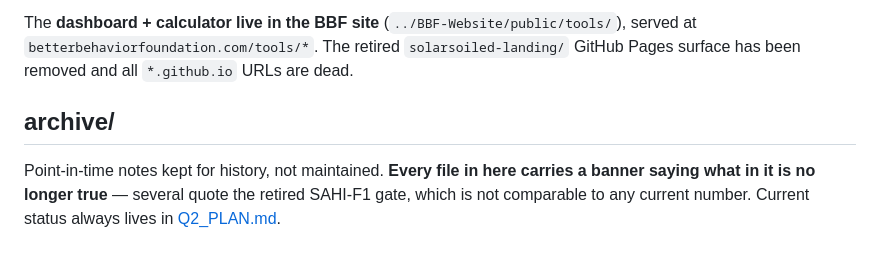
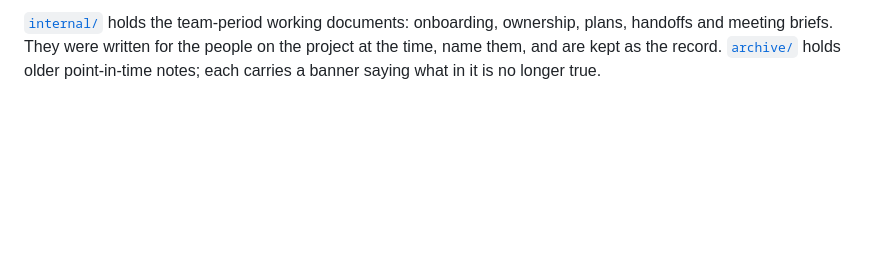
Before and after one commit to CameronGordonn/solar-soiling-detection, a Markdown page: docs/README.md, the part around one of its changes. Rendered like a GitHub page; blank space fills up the shorter version.

```diff
--- a/docs/README.md
+++ b/docs/README.md
@@ -82,9 +65,5 @@ measurement resolution.
 
-The **dashboard + calculator live in the BBF site** (`../BBF-Website/public/tools/`), served at
-`betterbehaviorfoundation.com/tools/*`. The retired `solarsoiled-landing/` GitHub Pages surface
-has been removed and all `*.github.io` URLs are dead.
-
-## archive/
-Point-in-time notes kept for history, not maintained. **Every file in here carries a banner
-saying what in it is no longer true** — several quote the retired SAHI-F1 gate, which is not
-comparable to any current number. Current status always lives in [Q2_PLAN.md](Q2_PLAN.md).
+[`internal/`](internal/) holds the team-period working documents: onboarding, ownership, plans,
+handoffs and meeting briefs. They were written for the people on the project at the time, name
+them, and are kept as the record. [`archive/`](archive/) holds older point-in-time notes; each
+carries a banner saying what in it is no longer true.
```
Also changed, not shown: other parts of docs/README.md (+47 -64 lines), docs/internal/README.md (added, +10 -0 lines).
